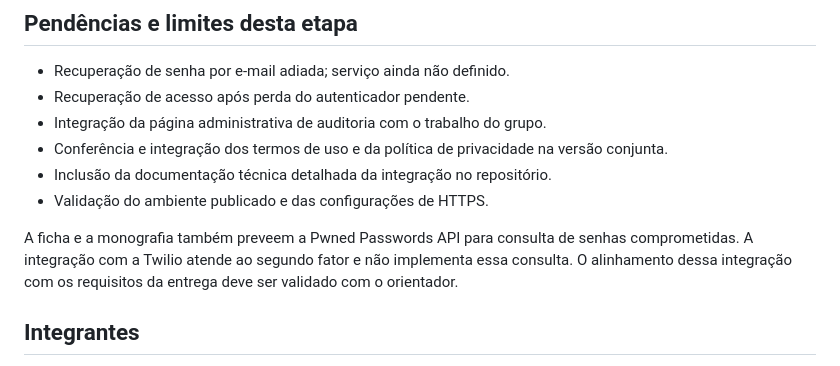
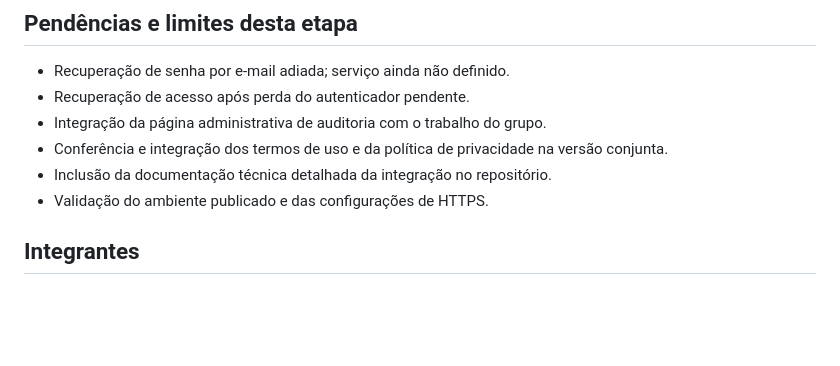
Before and after one commit to EduMafra10/SafeClick, a Markdown page: README.md, the part around the change. GitHub-like rendering; blank space fills up the shorter version.

Commit message:
Update README.md
Irei realizar os ajustes na ficha e monografia e depois validar com nosso orientador, por enquanto isso nao precisa entrar no readme

```diff
--- a/README.md
+++ b/README.md
@@ -272,8 +272,6 @@ Validações com falhas simuladas não substituem a conferência do ambiente fin
 - Inclusão da documentação técnica detalhada da integração no repositório.
 - Validação do ambiente publicado e das configurações de HTTPS.
 
-A ficha e a monografia também preveem a Pwned Passwords API para consulta de senhas comprometidas. A integração com a Twilio atende ao segundo fator e não implementa essa consulta. O alinhamento dessa integração com os requisitos da entrega deve ser validado com o orientador.
-
 ## Integrantes
 
 - Eduardo Mafra dos Santos
```
